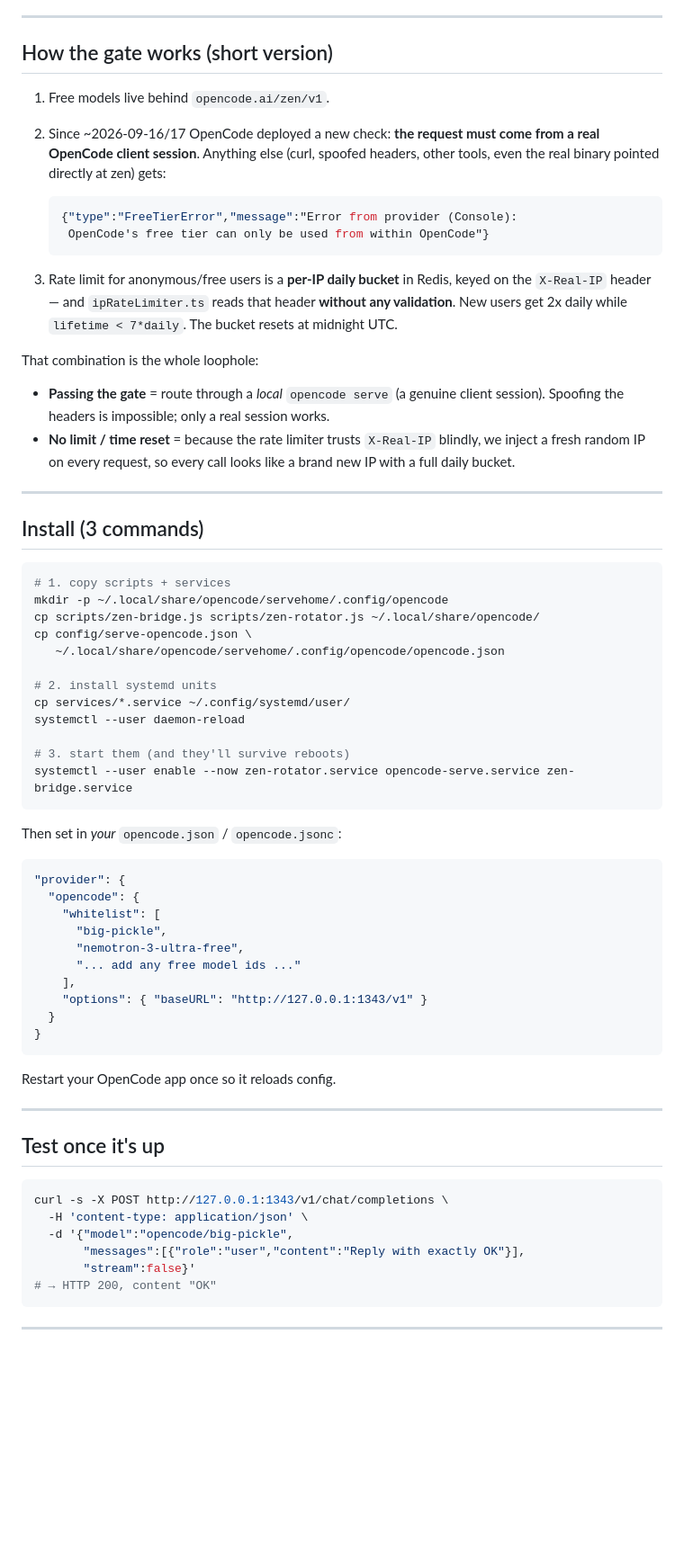
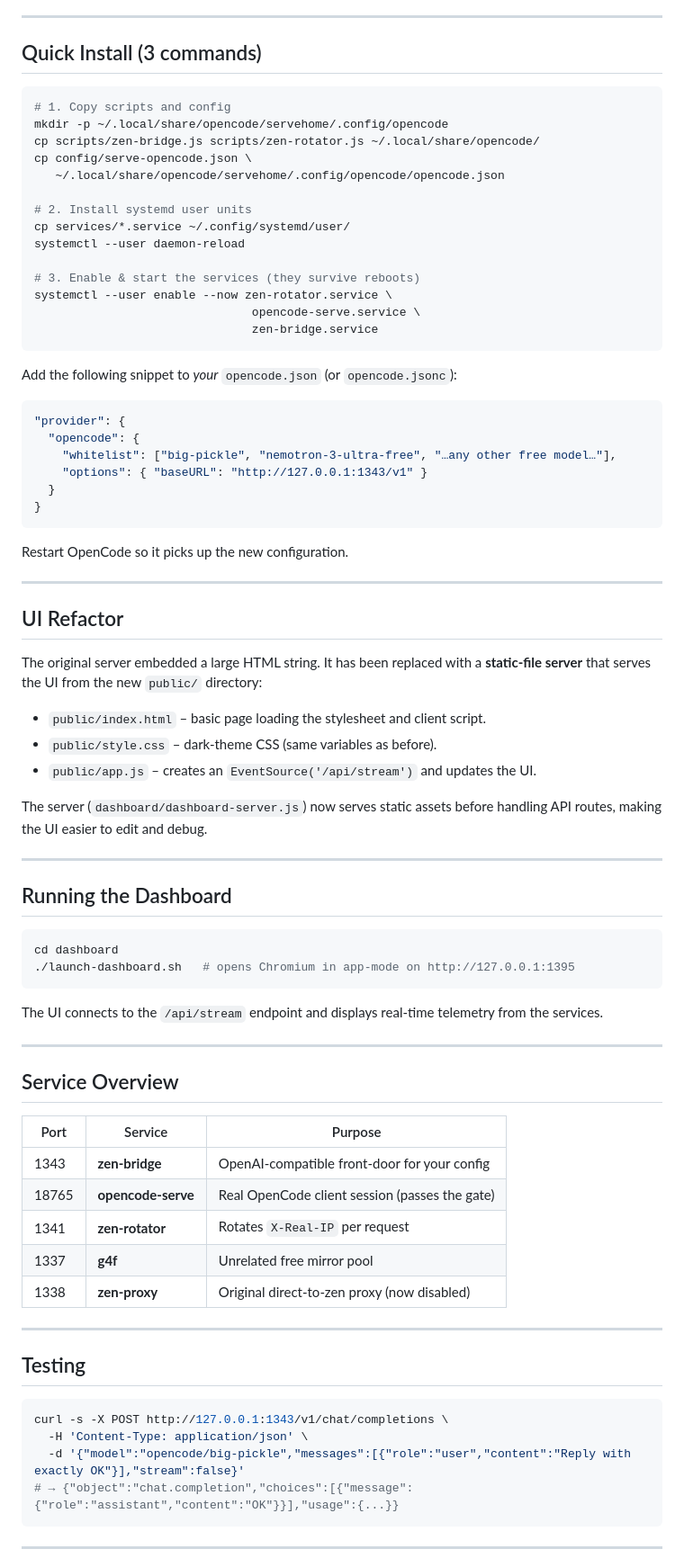
Before and after one commit to NurMohammadDuari/opencode-loophole, a Markdown page: README.md, the part around one of its changes. Shown at 90% size. GitHub-like rendering; blank space fills up the shorter version.

````diff
--- a/README.md
+++ b/README.md
@@ -82,78 +31,74 @@ HTTP 200
 
 ---
 
-## How the gate works (short version)
-
-1. Free models live behind `opencode.ai/zen/v1`.
-2. Since ~2026-09-16/17 OpenCode deployed a new check: **the request must come
-   from a real OpenCode client session**. Anything else (curl, spoofed headers,
-   other tools, even the real binary pointed directly at zen) gets:
-
-   ```json
-   {"type":"FreeTierError","message":"Error from provider (Console):
-    OpenCode's free tier can only be used from within OpenCode"}
-   ```
-
-3. Rate limit for anonymous/free users is a **per-IP daily bucket** in Redis,
-   keyed on the `X-Real-IP` header — and `ipRateLimiter.ts` reads that header
-   **without any validation**. New users get 2x daily while `lifetime < 7*daily`.
-   The bucket resets at midnight UTC.
-
-That combination is the whole loophole:
-
-- **Passing the gate** = route through a *local* `opencode serve` (a genuine
-  client session). Spoofing the headers is impossible; only a real session works.
-- **No limit / time reset** = because the rate limiter trusts `X-Real-IP` blindly,
-  we inject a fresh random IP on every request, so every call looks like a brand
-  new IP with a full daily bucket.
-
----
-
-## Install (3 commands)
-
+## Quick Install (3 commands)
 ```bash
-# 1. copy scripts + services
+# 1. Copy scripts and config
 mkdir -p ~/.local/share/opencode/servehome/.config/opencode
 cp scripts/zen-bridge.js scripts/zen-rotator.js ~/.local/share/opencode/
 cp config/serve-opencode.json \
    ~/.local/share/opencode/servehome/.config/opencode/opencode.json
 
-# 2. install systemd units
+# 2. Install systemd user units
 cp services/*.service ~/.config/systemd/user/
 systemctl --user daemon-reload
 
-# 3. start them (and they'll survive reboots)
-systemctl --user enable --now zen-rotator.service opencode-serve.service zen-bridge.service
+# 3. Enable & start the services (they survive reboots)
+systemctl --user enable --now zen-rotator.service \
+                               opencode-serve.service \
+                               zen-bridge.service
 ```
 
-Then set in *your* `opencode.json` / `opencode.jsonc`:
-
+Add the following snippet to *your* `opencode.json` (or `opencode.jsonc`):
 ```json
 "provider": {
   "opencode": {
-    "whitelist": [
-      "big-pickle",
-      "nemotron-3-ultra-free",
-      "... add any free model ids ..."
-    ],
+    "whitelist": ["big-pickle", "nemotron-3-ultra-free", "…any other free model…"],
     "options": { "baseURL": "http://127.0.0.1:1343/v1" }
   }
 }
 ```
 
-Restart your OpenCode app once so it reloads config.
+Restart OpenCode so it picks up the new configuration.
 
 ---
 
-## Test once it's up
+## UI Refactor
+The original server embedded a large HTML string. It has been replaced with a **static‑file server** that serves the UI from the new `public/` directory:
+* `public/index.html` – basic page loading the stylesheet and client script.
+* `public/style.css` – dark‑theme CSS (same variables as before).
+* `public/app.js` – creates an `EventSource('/api/stream')` and updates the UI.
 
+The server (`dashboard/dashboard‑server.js`) now serves static assets before handling API routes, making the UI easier to edit and debug.
+
+---
+
+## Running the Dashboard
+```bash
+cd dashboard
+./launch-dashboard.sh   # opens Chromium in app‑mode on http://127.0.0.1:1395
+```
+The UI connects to the `/api/stream` endpoint and displays real‑time telemetry from the services.
+
+---
+
+## Service Overview
+| Port | Service | Purpose |
+|------|---------|---------|
+| 1343 | **zen‑bridge** | OpenAI‑compatible front‑door for your config |
+| 18765| **opencode‑serve** | Real OpenCode client session (passes the gate) |
+| 1341 | **zen‑rotator** | Rotates `X‑Real‑IP` per request |
+| 1337 | **g4f** | Unrelated free mirror pool |
+| 1338 | **zen‑proxy** | Original direct‑to‑zen proxy (now disabled) |
+
+---
+
+## Testing
 ```bash
 curl -s -X POST http://127.0.0.1:1343/v1/chat/completions \
-  -H 'content-type: application/json' \
-  -d '{"model":"opencode/big-pickle",
-       "messages":[{"role":"user","content":"Reply with exactly OK"}],
-       "stream":false}'
-# → HTTP 200, content "OK"
+  -H 'Content-Type: application/json' \
+  -d '{"model":"opencode/big-pickle","messages":[{"role":"user","content":"Reply with exactly OK"}],"stream":false}'
+# → {"object":"chat.completion","choices":[{"message":{"role":"assistant","content":"OK"}}],"usage":{...}}
 ```
 
 ---
````
Also changed, not shown: other parts of README.md (+22 -97 lines).
